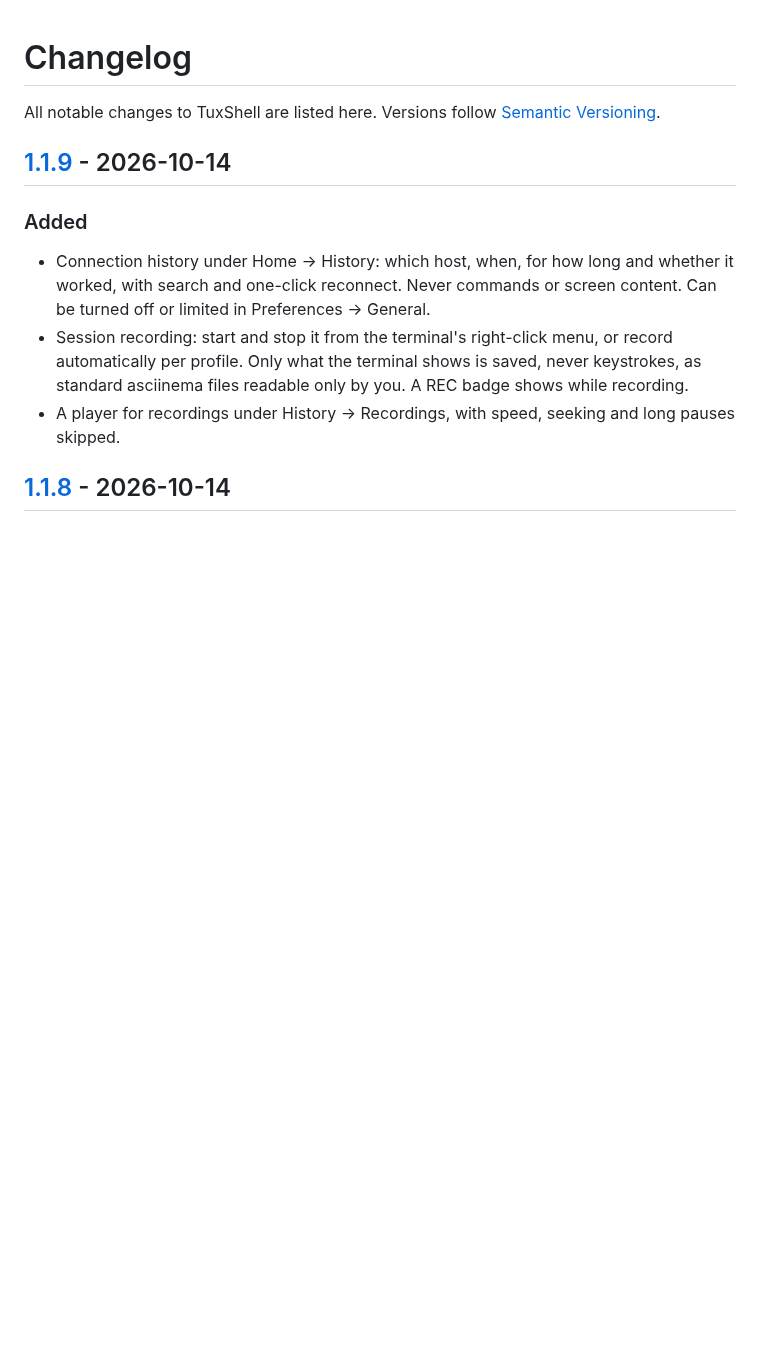
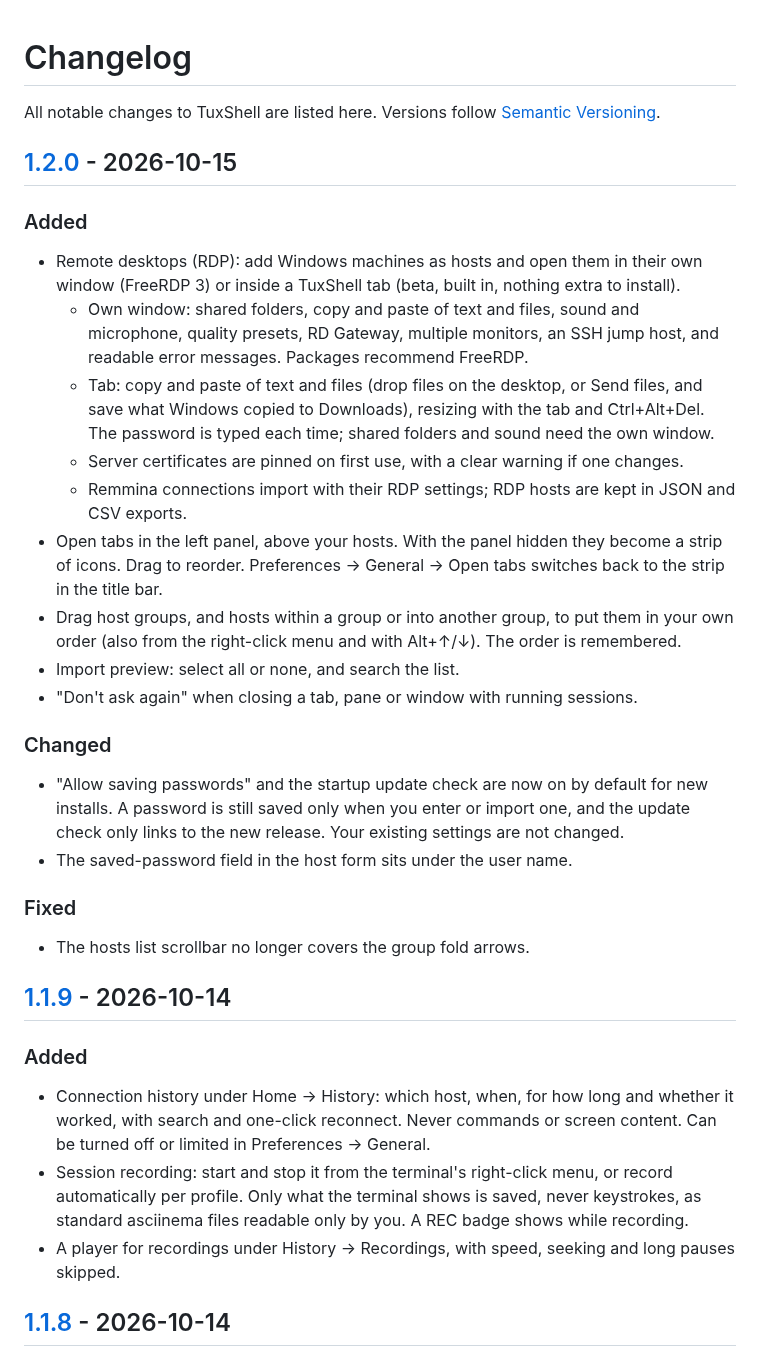
Before and after one commit to vgrigolaia/TuxShell, a Markdown page: CHANGELOG.md, the part around one of its changes. GitHub-like rendering; blank space fills up the shorter version.

Commit message:
chore: release 1.2.0

```diff
--- a/CHANGELOG.md
+++ b/CHANGELOG.md
@@ -2,6 +2,40 @@
 
 All notable changes to TuxShell are listed here. Versions follow
 [Semantic Versioning](https://semver.org).
+
+## [1.2.0] - 2026-10-15
+
+### Added
+
+- Remote desktops (RDP): add Windows machines as hosts and open them in their own window
+  (FreeRDP 3) or inside a TuxShell tab (beta, built in, nothing extra to install).
+  - Own window: shared folders, copy and paste of text and files, sound and microphone,
+    quality presets, RD Gateway, multiple monitors, an SSH jump host, and readable error
+    messages. Packages recommend FreeRDP.
+  - Tab: copy and paste of text and files (drop files on the desktop, or Send files, and
+    save what Windows copied to Downloads), resizing with the tab and Ctrl+Alt+Del. The
+    password is typed each time; shared folders and sound need the own window.
+  - Server certificates are pinned on first use, with a clear warning if one changes.
+  - Remmina connections import with their RDP settings; RDP hosts are kept in JSON and CSV
+    exports.
+- Open tabs in the left panel, above your hosts. With the panel hidden they become a strip of
+  icons. Drag to reorder. Preferences → General → Open tabs switches back to the strip in the
+  title bar.
+- Drag host groups, and hosts within a group or into another group, to put them in your own
+  order (also from the right-click menu and with Alt+↑/↓). The order is remembered.
+- Import preview: select all or none, and search the list.
+- "Don't ask again" when closing a tab, pane or window with running sessions.
+
+### Changed
+
+- "Allow saving passwords" and the startup update check are now on by default for new
+  installs. A password is still saved only when you enter or import one, and the update check
+  only links to the new release. Your existing settings are not changed.
+- The saved-password field in the host form sits under the user name.
+
+### Fixed
+
+- The hosts list scrollbar no longer covers the group fold arrows.
 
 ## [1.1.9] - 2026-10-14
 
```
Also changed, not shown: other parts of CHANGELOG.md (+1 -0 lines), README.md (+46 -6 lines), docs/screenshots/files.png (added), docs/screenshots/home.png (added), docs/screenshots/light-theme.png (added), docs/screenshots/remote-desktop.png (added), docs/screenshots/split-view.png (added), 6 other files.
